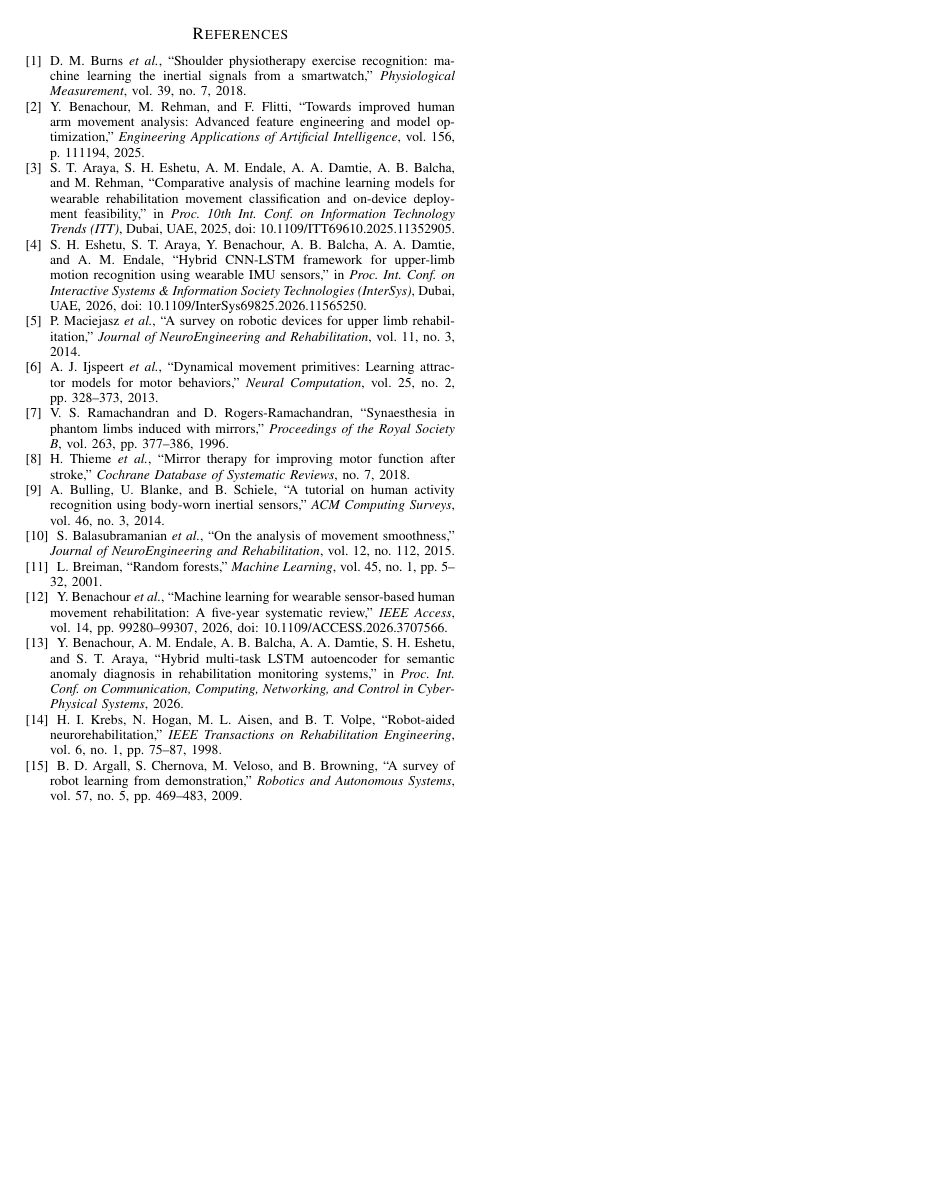
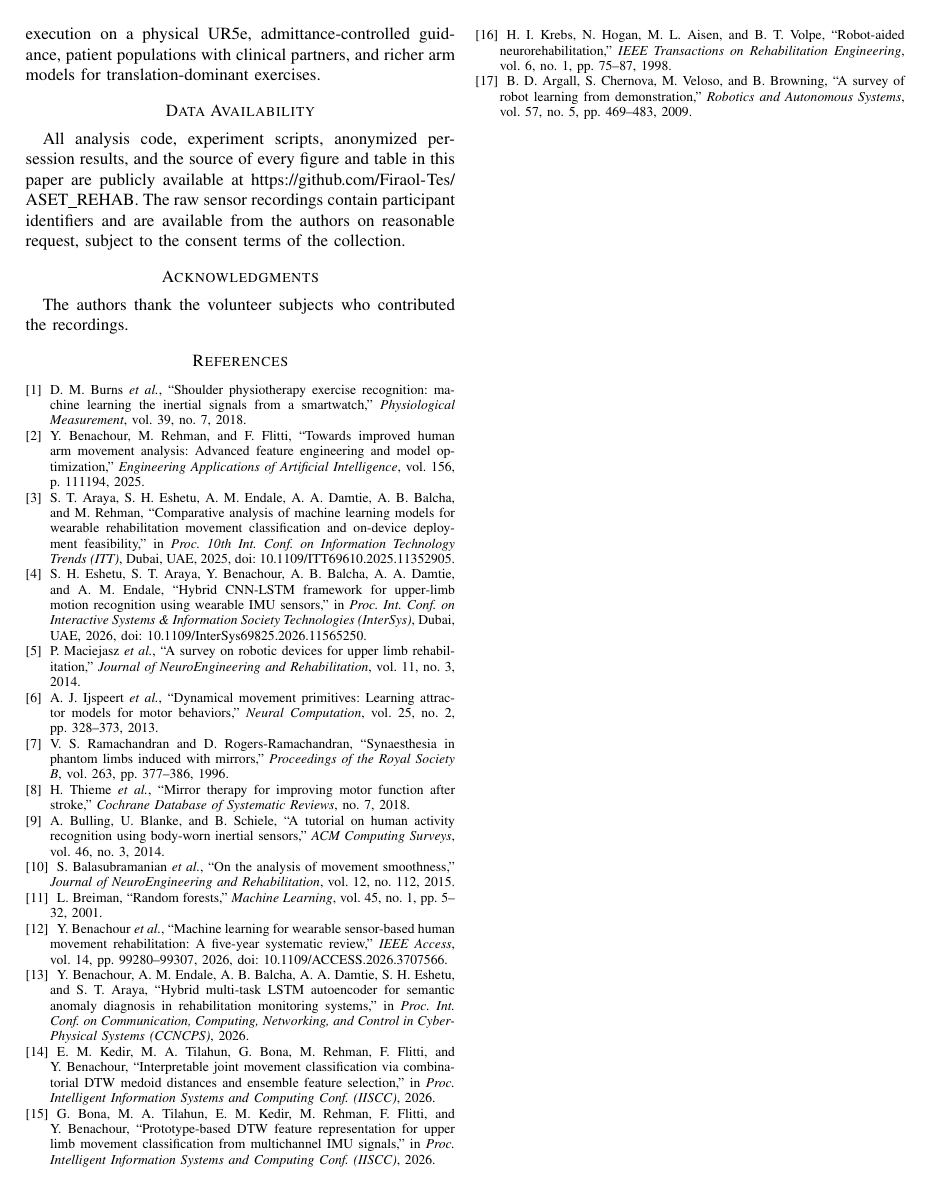
Before and after one commit to Firaol-Tes/ASET_REHAB, a LaTeX paper (paper/main.tex): page 6 of 6. Compiled offline with pdfLaTeX.

Commit message:
Integrate reviewer bib (Kedir, Bona DTW papers; exact CCNCPS name), Moez Rehman email, repo now public (data availability updated). 17 references.

```diff
--- a/paper/main.tex
+++ b/paper/main.tex
@@ -533,9 +537,8 @@ models for translation-dominant exercises.
 
 \section*{Data Availability}
 All analysis code, experiment scripts, anonymized per-session results,
-and the source of every figure and table in this paper are available
-at \url{https://github.com/Firaol-Tes/ASET_REHAB}.
-% TODO(Firaol): make the repository public before submission.
+and the source of every figure and table in this paper are publicly
+available at \url{https://github.com/Firaol-Tes/ASET_REHAB}.
 The raw sensor recordings contain participant identifiers and are
 available from the authors on reasonable request, subject to the
 consent terms of the collection.
@@ -594,7 +597,18 @@ pp.~99280--99307, 2026, doi: 10.1109/ACCESS.2026.3707566.
 A.~A. Damtie, S.~H. Eshetu, and S.~T. Araya, ``Hybrid multi-task LSTM
 autoencoder for semantic anomaly diagnosis in rehabilitation
 monitoring systems,'' in \emph{Proc. Int. Conf. on Communication,
-Computing, Networking, and Control in Cyber-Physical Systems}, 2026.
+Computing, Networking, and Control in Cyber-Physical Systems
+(CCNCPS)}, 2026.
+\bibitem{kedir2026} E.~M. Kedir, M.~A. Tilahun, G.~Bona, M.~Rehman,
+F.~Flitti, and Y.~Benachour, ``Interpretable joint movement
+classification via combinatorial DTW medoid distances and ensemble
+feature selection,'' in \emph{Proc. Intelligent Information Systems
+and Computing Conf. (IISCC)}, 2026.
+\bibitem{bona2026} G.~Bona, M.~A. Tilahun, E.~M. Kedir, M.~Rehman,
+F.~Flitti, and Y.~Benachour, ``Prototype-based DTW feature
+representation for upper limb movement classification from
+multichannel IMU signals,'' in \emph{Proc. Intelligent Information
+Systems and Computing Conf. (IISCC)}, 2026.
 \bibitem{krebs1998} H.~I. Krebs, N.~Hogan, M.~L. Aisen, and
 B.~T. Volpe, ``Robot-aided neurorehabilitation,'' \emph{IEEE
 Transactions on Rehabilitation Engineering}, vol.~6, no.~1,
```
Also changed, not shown: paper/main.pdf, paper/main.tex (10 more changed lines).
